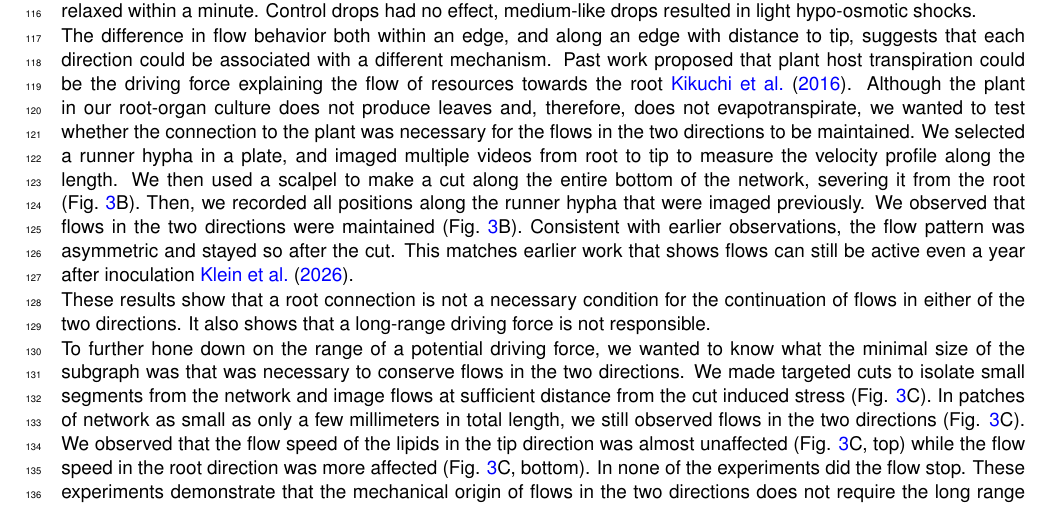
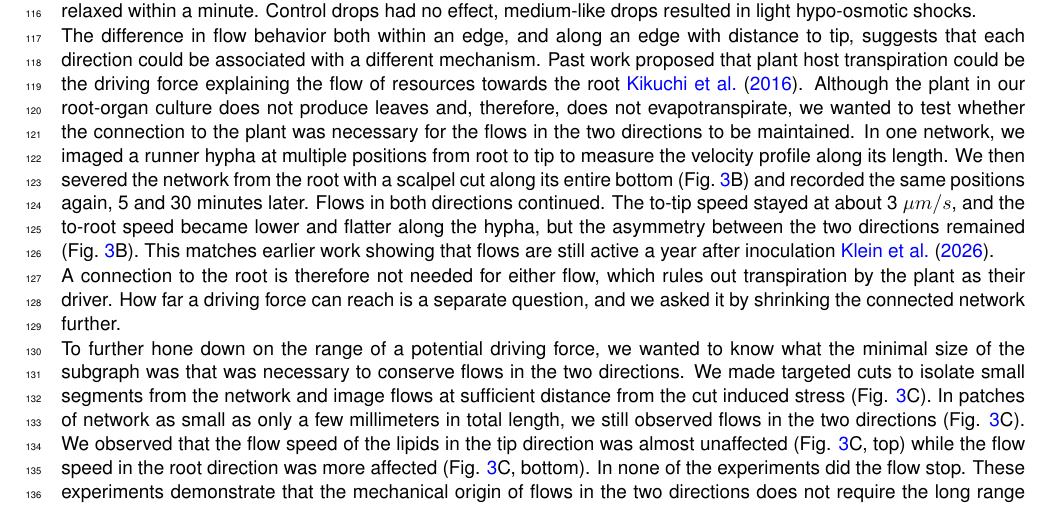
Before and after one commit to Staalduine/AMF_Transport, a LaTeX document (00_Article_Merge.tex, which reads 01_Article_MainText.tex): part of page 5 of 34, cut so that both start at the same text. Compiled offline with pdfLaTeX.

Commit message:
Root-cut paragraph: one network, 5 and 30 min, the to-tip and to-root result stated, closing sentence turned into the transition (Coco); check note
Co-Authored-By: Claude Sonnet 5.5 <noreply@anthropic.com>

```diff
--- a/01_Article_MainText.tex
+++ b/01_Article_MainText.tex
@@ -81,11 +81,12 @@ By comparing bright-field and fluorescence videos of the same position, recorded
 In the past, pressure gradients and molecular motors have been suggested to be potential mechanisms driving flows in fungal hyphae~\cite{heaton_growth-induced_2010,lew_mass_2005}. An ideal experiment to distinguish these two potential drivers would be to modify the pressure gradient across the network and see how it affects flows. This experiment has been done in the past by creating an extracellular osmotic gradient~\cite{lew_mass_2005}. Following a similar approach, we added a drop of dissolved NaCl solution (100 to 400 mOsm) to the base of the network a few centimeters behind the growing front and imaged near the growth edge (Fig.~\ref{fig:perturbations}A). We expected that this would create a low turgor pressure within the hyphae at the location of the drop, shifting the pressure gradient within the network, and therefore changing flows internal to the hyphae. We observed that the flow speed in the tip direction was almost unaffected by the addition of the salt solution  (Fig.~\ref{fig:perturbations}A);  fluorescence imaging of the lipids showed that their movement in the tip direction was also unaffected (SI Fig.~\ref{fig:salt_shock}D). By contrast, the flow speed in the root direction was approximately raised to 3.5x and relaxed within a minute. Control drops had no effect, medium-like drops resulted in light hypo-osmotic shocks.
 % NOTE (2 Oct, NaCl concentration): droplet series = 14 solute droplets at 100-400 mOsm (mostly NaCl; example movie NaCl 100 mM; one sucrose 50 mOsm) + 3 medium-like controls (transport_paper salt_shock_relax.py, Fig S salt shock). Give the range or the one shown.
 
-The difference in flow behavior both within an edge, and along an edge with distance to tip, suggests that each direction could be associated with a different mechanism. Past work proposed that plant host transpiration could be the driving force explaining the flow of resources towards the root~\cite{kikuchi_aquaporin-mediated_2016}. Although the plant in our root-organ culture does not produce leaves and, therefore, does not evapotranspirate, we wanted to test whether the connection to the plant was necessary for the flows in the two directions to be maintained. We selected a runner hypha in a plate, and imaged multiple videos from root to tip to measure the velocity profile along the length. We then used a scalpel to make a cut along the entire bottom of the network, severing it from the root (Fig.~\ref{fig:perturbations}B). Then, we recorded all positions along the runner hypha that were  imaged previously. We observed that flows in the two directions were maintained (Fig.~\ref{fig:perturbations}B). Consistent with earlier observations, the flow pattern was asymmetric and stayed so after the cut. This matches earlier work that shows flows can still be active even a year after inoculation~\cite{kleinCytoplasmicFlowDynamics2026}.
+The difference in flow behavior both within an edge, and along an edge with distance to tip, suggests that each direction could be associated with a different mechanism. Past work proposed that plant host transpiration could be the driving force explaining the flow of resources towards the root~\cite{kikuchi_aquaporin-mediated_2016}. Although the plant in our root-organ culture does not produce leaves and, therefore, does not evapotranspirate, we wanted to test whether the connection to the plant was necessary for the flows in the two directions to be maintained. In one network, we imaged a runner hypha at multiple positions from root to tip to measure the velocity profile along its length. We then severed the network from the root with a scalpel cut along its entire bottom (Fig.~\ref{fig:perturbations}B) and recorded the same positions again, 5 and 30 minutes later. Flows in both directions continued. The to-tip speed stayed at about 3~$\mu m/s$, and the to-root speed became lower and flatter along the hypha, but the asymmetry between the two directions remained (Fig.~\ref{fig:perturbations}B). This matches earlier work showing that flows are still active a year after inoculation~\cite{kleinCytoplasmicFlowDynamics2026}.
 
 % We, however, observed that speeds seem to be affected differently in the two directions. We therefore estimated the change in speed induced by the cut with the following formula. $\text{change} = \frac{|\text{speed}_{after}|-\overline{|\text{speed}_{before}|}}{|\text{speed}_{before}|}$. We observed that the speed in the tip direction was only slightly affected by the cut. In the other direction however, the speed was more largely affected with a tendency to decrease but also occasional increases (Fig. \ref{fig:perturbations}c). The decrease in magnitude was however most generally lower than 25$\%$ and never 100\%.
-These results show that a root connection is not a necessary condition for the continuation of flows in either of the two directions. It also shows that a long-range driving force is not responsible.
-% NOTE (5 Oct, Overleaf comments, L84): Coco: The sentence at the end of the paragraph is off; reformulate or use it as a transition.
+A connection to the root is therefore not needed for either flow, which rules out transpiration by the plant as their driver. How far a driving force can reach is a separate question, and we asked it by shrinking the connected network further.
+% NOTE (5 Oct, Overleaf comments, L84): Coco: The sentence at the end of the paragraph is off; reformulate or use it as a transition. Done 6 Oct: the closing sentence now only claims that transpiration is ruled out, and leads into the section-cut paragraph.
+% NOTE (6 Oct): check against transport_paper figure3/b_root_cut_store.py: 'to-tip stayed at about 3 um/s' and 'to-root lower and flatter' (read off Fig 3B: about -7 to -4.5 um/s beyond 15 mm), and that the root cut is one experiment on one network (LPD2412A022 t95). Check the Klein 2026 claim 'still active a year after inoculation' against the paper (full text not seen).
 
 To further hone down on the range of a potential driving force, we wanted to know what the minimal size of the subgraph was that was necessary to conserve flows in the two directions. We made targeted cuts to isolate small segments from the network and image flows at sufficient distance from the cut induced stress (Fig. \ref{fig:perturbations}C). In patches of network as small as only a few millimeters in total length, we still observed flows in the two directions (Fig. \ref{fig:perturbations}C). We observed that the flow speed of the lipids in the tip direction was almost unaffected (Fig. \ref{fig:perturbations}C, top) while the flow speed in the root direction was more affected (Fig. \ref{fig:perturbations}C, bottom). In none of the experiments did the flow stop. These experiments demonstrate that the mechanical origin of flows in the two directions does not require the long range connectivity of the network to operate.
 
```
